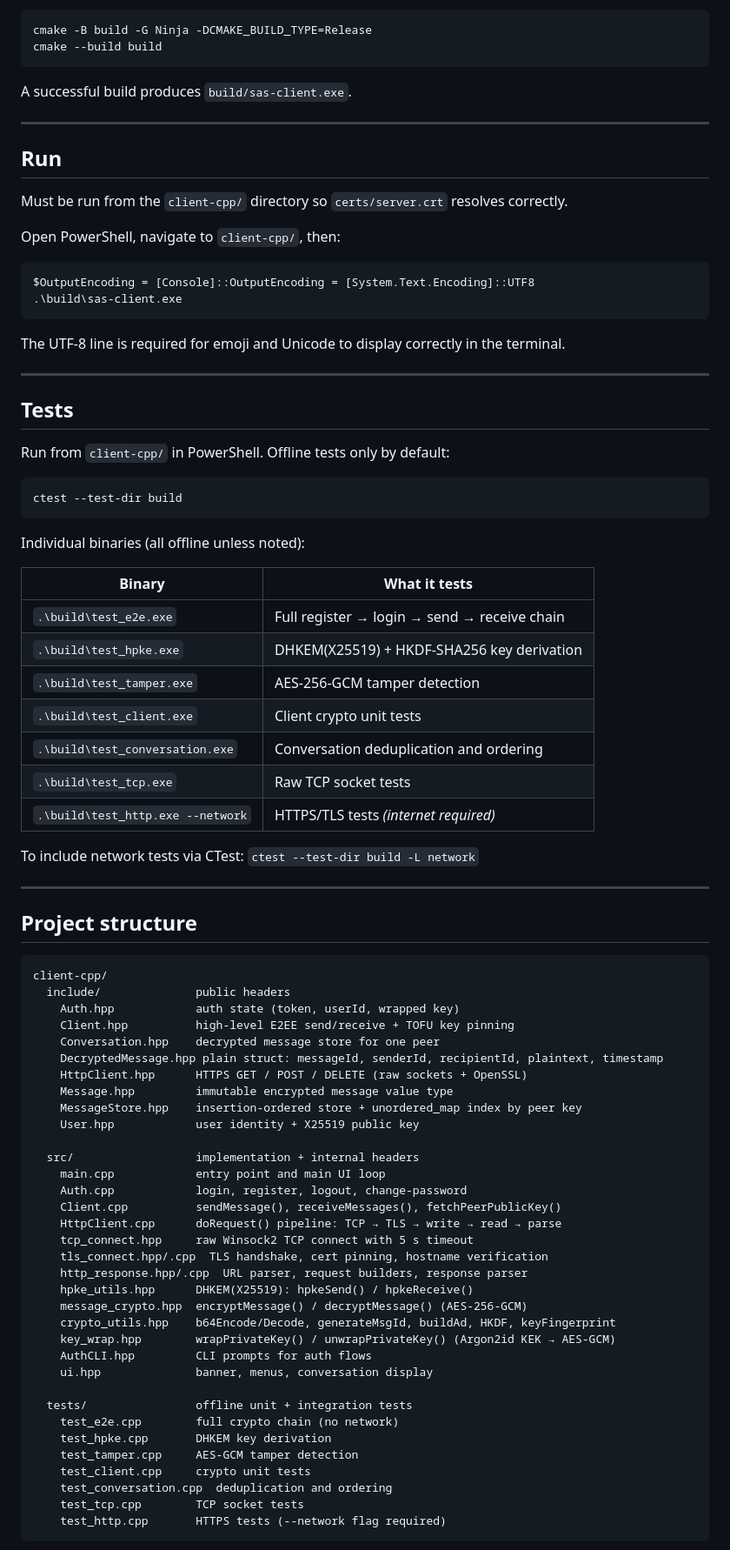
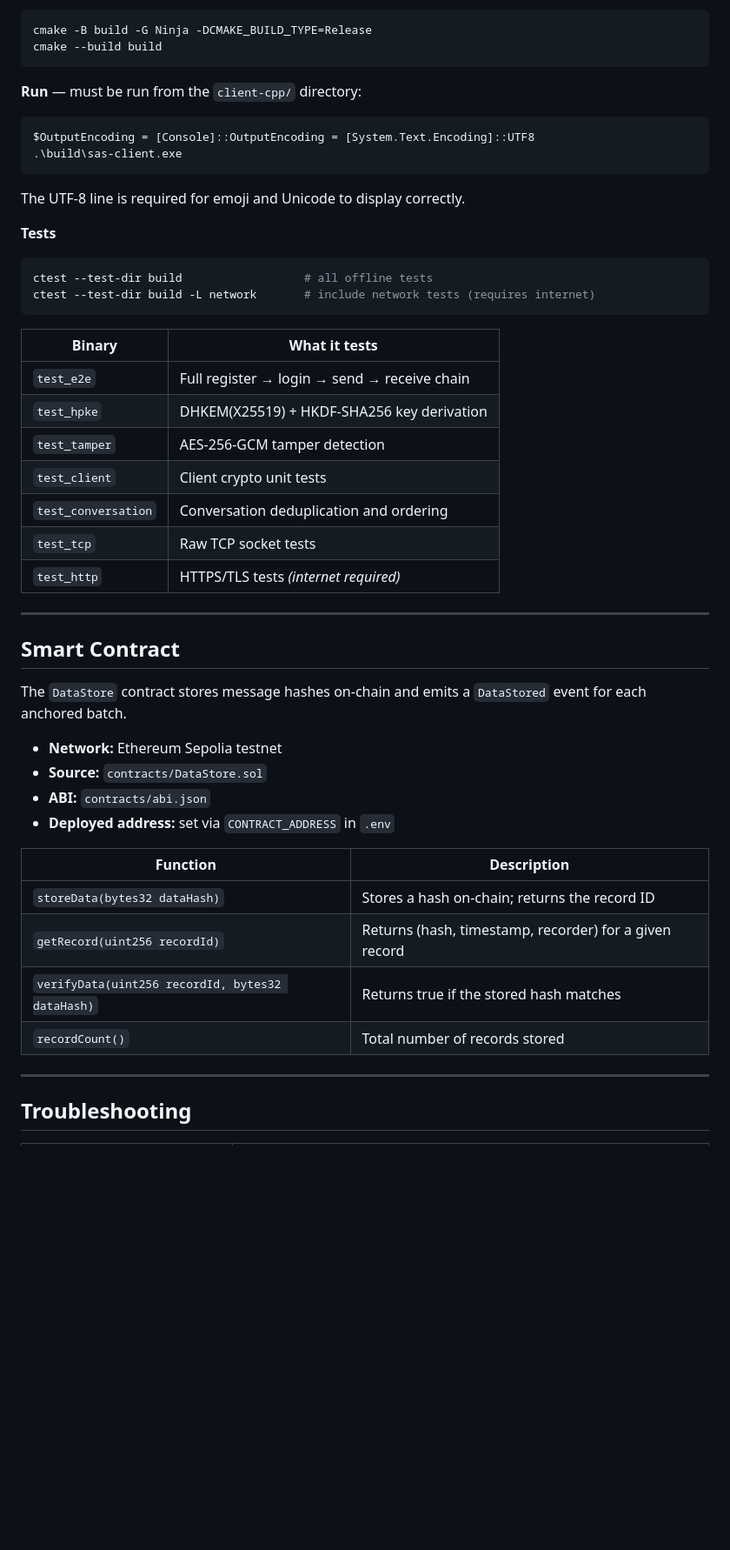
Before and after one commit to sarahmc253/WhatSaS, a Markdown page: client-cpp/README.md, the part around one of its changes. Shown at 87% size. GitHub-like rendering; blank space fills up the shorter version.

Commit message:
readme (#69)

````diff
--- a/client-cpp/README.md
+++ b/client-cpp/README.md
@@ -63,85 +146,51 @@ cmake -B build -G Ninja -DCMAKE_BUILD_TYPE=Release
 cmake --build build
 ```
 
-A successful build produces `build/sas-client.exe`.
-
----
-
-## Run
-
-Must be run from the `client-cpp/` directory so `certs/server.crt` resolves correctly.
-
-Open PowerShell, navigate to `client-cpp/`, then:
+**Run** — must be run from the `client-cpp/` directory:
 
 ```powershell
 $OutputEncoding = [Console]::OutputEncoding = [System.Text.Encoding]::UTF8
 .\build\sas-client.exe
 ```
 
-The UTF-8 line is required for emoji and Unicode to display correctly in the terminal.
+The UTF-8 line is required for emoji and Unicode to display correctly.
+
+**Tests**
+
+```powershell
+ctest --test-dir build                  # all offline tests
+ctest --test-dir build -L network       # include network tests (requires internet)
+```
+
+| Binary | What it tests |
+|---|---|
+| `test_e2e` | Full register → login → send → receive chain |
+| `test_hpke` | DHKEM(X25519) + HKDF-SHA256 key derivation |
+| `test_tamper` | AES-256-GCM tamper detection |
+| `test_client` | Client crypto unit tests |
+| `test_conversation` | Conversation deduplication and ordering |
+| `test_tcp` | Raw TCP socket tests |
+| `test_http` | HTTPS/TLS tests *(internet required)* |
 
 ---
 
-## Tests
+## Smart Contract
 
-Run from `client-cpp/` in PowerShell. Offline tests only by default:
+The `DataStore` contract stores message hashes on-chain and emits a `DataStored` event for each anchored batch.
 
-```powershell
-ctest --test-dir build
-```
+- **Network:** Ethereum Sepolia testnet
+- **Source:** `contracts/DataStore.sol`
+- **ABI:** `contracts/abi.json`
+- **Deployed address:** set via `CONTRACT_ADDRESS` in `.env`
 
-Individual binaries (all offline unless noted):
-
-| Binary | What it tests |
-|--------|---------------|
-| `.\build\test_e2e.exe` | Full register → login → send → receive chain |
-| `.\build\test_hpke.exe` | DHKEM(X25519) + HKDF-SHA256 key derivation |
-| `.\build\test_tamper.exe` | AES-256-GCM tamper detection |
-| `.\build\test_client.exe` | Client crypto unit tests |
-| `.\build\test_conversation.exe` | Conversation deduplication and ordering |
-| `.\build\test_tcp.exe` | Raw TCP socket tests |
-| `.\build\test_http.exe --network` | HTTPS/TLS tests *(internet required)* |
-
-To include network tests via CTest: `ctest --test-dir build -L network`
+| Function | Description |
+|---|---|
+| `storeData(bytes32 dataHash)` | Stores a hash on-chain; returns the record ID |
+| `getRecord(uint256 recordId)` | Returns (hash, timestamp, recorder) for a given record |
+| `verifyData(uint256 recordId, bytes32 dataHash)` | Returns true if the stored hash matches |
+| `recordCount()` | Total number of records stored |
 
 ---
 
-## Project structure
+## Troubleshooting
 
-```text
-client-cpp/
-  include/              public headers
-    Auth.hpp            auth state (token, userId, wrapped key)
-    Client.hpp          high-level E2EE send/receive + TOFU key pinning
-    Conversation.hpp    decrypted message store for one peer
-    DecryptedMessage.hpp plain struct: messageId, senderId, recipientId, plaintext, timestamp
-    HttpClient.hpp      HTTPS GET / POST / DELETE (raw sockets + OpenSSL)
-    Message.hpp         immutable encrypted message value type
-    MessageStore.hpp    insertion-ordered store + unordered_map index by peer key
-    User.hpp            user identity + X25519 public key
-
-  src/                  implementation + internal headers
-    main.cpp            entry point and main UI loop
-    Auth.cpp            login, register, logout, change-password
-    Client.cpp          sendMessage(), receiveMessages(), fetchPeerPublicKey()
-    HttpClient.cpp      doRequest() pipeline: TCP → TLS → write → read → parse
-    tcp_connect.hpp     raw Winsock2 TCP connect with 5 s timeout
-    tls_connect.hpp/.cpp  TLS handshake, cert pinning, hostname verification
-    http_response.hpp/.cpp  URL parser, request builders, response parser
-    hpke_utils.hpp      DHKEM(X25519): hpkeSend() / hpkeReceive()
-    message_crypto.hpp  encryptMessage() / decryptMessage() (AES-256-GCM)
-    crypto_utils.hpp    b64Encode/Decode, generateMsgId, buildAd, HKDF, keyFingerprint
-    key_wrap.hpp        wrapPrivateKey() / unwrapPrivateKey() (Argon2id KEK → AES-GCM)
-    AuthCLI.hpp         CLI prompts for auth flows
-    ui.hpp              banner, menus, conversation display
-
-  tests/                offline unit + integration tests
-    test_e2e.cpp        full crypto chain (no network)
-    test_hpke.cpp       DHKEM key derivation
-    test_tamper.cpp     AES-GCM tamper detection
-    test_client.cpp     crypto unit tests
-    test_conversation.cpp  deduplication and ordering
-    test_tcp.cpp        TCP socket tests
-    test_http.cpp       HTTPS tests (--network flag required)
-```
-
````
Also changed, not shown: other parts of client-cpp/README.md (+120 -75 lines).
